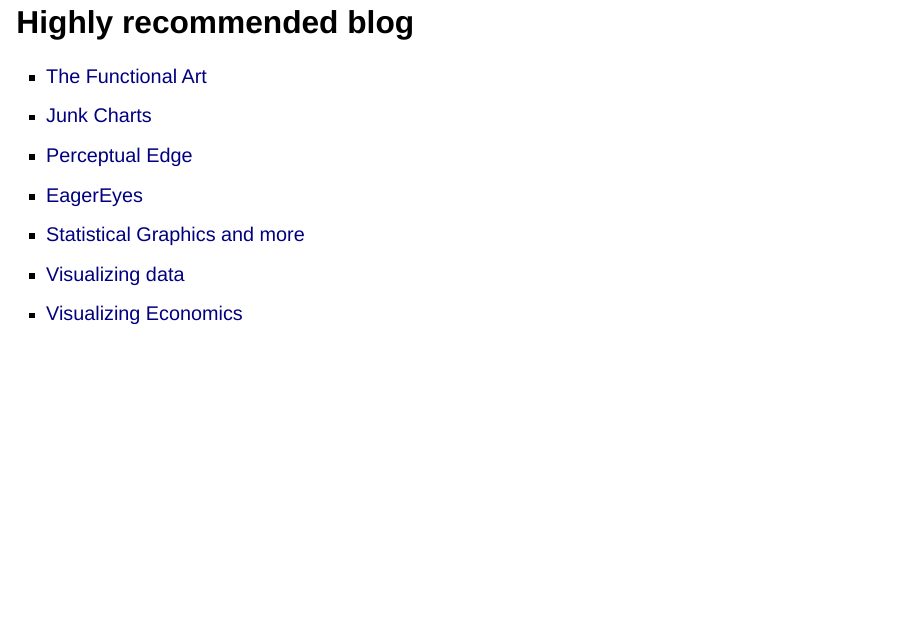
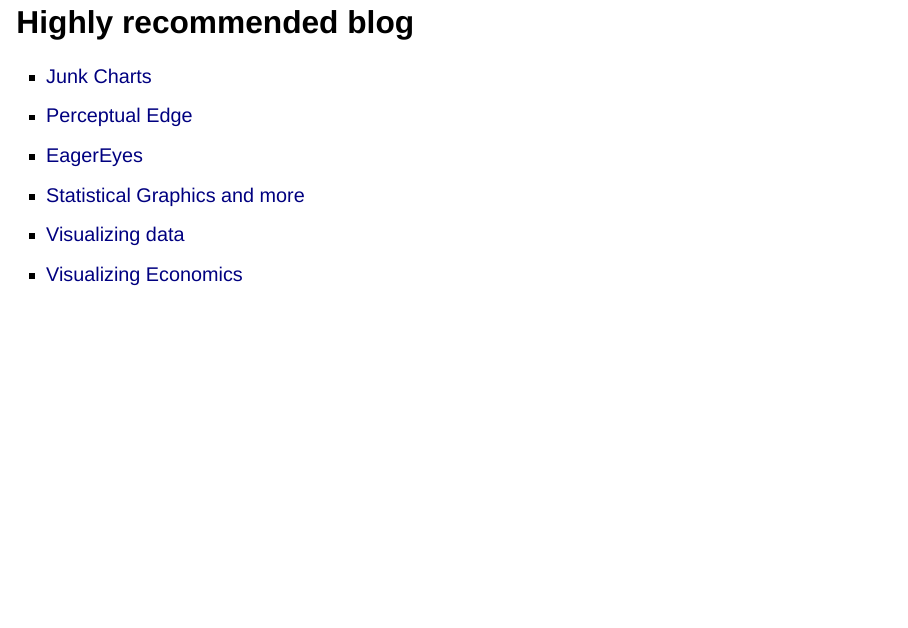
Before and after one commit to tskam/ISSS608-AY2024-25Jan, a Quarto document (lesson/Lesson02/Lesson02-Designing Graphs to Enlighten.qmd): page 103 of 103. Rendered offline with R 4.5, knitr and Pandoc in place of Quarto, with nearby package versions; drawn as Slidy slides in place of the format the file asks for.

Commit message:
Commit after rendering Lesson 2.

```diff
--- a/lesson/Lesson02/Lesson02-Designing Graphs to Enlighten.qmd
+++ b/lesson/Lesson02/Lesson02-Designing Graphs to Enlighten.qmd
@@ -904,7 +904,6 @@
 
 ## Highly recommended blog
 
--   [The Functional Art](http://www.thefunctionalart.com/)
 -   [Junk Charts](http://junkcharts.typepad.com/junk_charts/)
 -   [Perceptual Edge](http://www.perceptualedge.com/blog/)
 -   [EagerEyes](http://eagereyes.org/)
```
Also changed, not shown: 2 other files.
